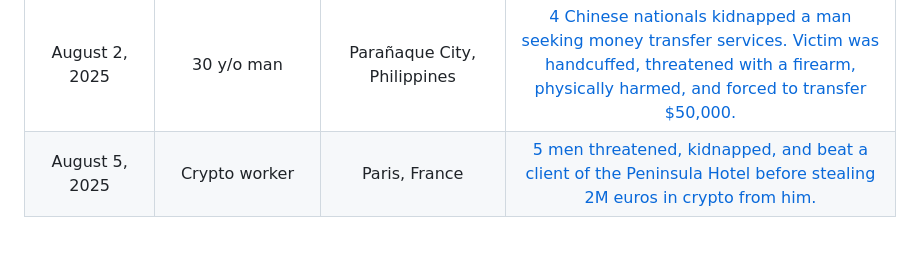
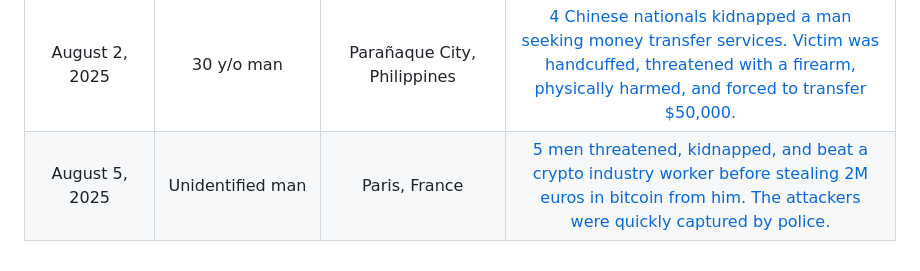
Before and after one commit to jlopp/physical-bitcoin-attacks, a Markdown page: README.md, the part around the change. GitHub-like rendering.

Commit message:
update description

```diff
--- a/README.md
+++ b/README.md
@@ -248,4 +248,4 @@ Finally, [this academic paper](./Wrench_Attacks_Research.pdf) analyzing physical
 | July 14, 2025 | Dilip Gaud & Ramesh Sharma | Jodhpur, India | [5 constables kidnap 2 men and extort them with threats of false criminal charges until they handed over cash and $9,000 USD worth of cryptocurrency. Cops were later arrested and fired.](https://archive.is/C0MNZ)
 | July 15, 2025 | Prince Pandey | Ahmedabad, India | [3 men lured a trader into a trap and assaulted him while demanding 50,000 USDT. The victim's father contacted police and they managed to find and rescue him.](https://archive.is/C0MNZ)
 | August 2, 2025 | 30 y/o man | Parañaque City, Philippines | [4 Chinese nationals kidnapped a man seeking money transfer services. Victim was handcuffed, threatened with a firearm, physically harmed, and forced to transfer $50,000.](https://archive.is/rBbGz)
-| August 5, 2025 | Crypto worker | Paris, France | [5 men threatened, kidnapped, and beat a client of the Peninsula Hotel before stealing 2M euros in crypto from him.](https://archive.ph/L0XLU)
+| August 5, 2025 | Unidentified man | Paris, France | [5 men threatened, kidnapped, and beat a crypto industry worker before stealing 2M euros in bitcoin from him. The attackers were quickly captured by police.](https://archive.ph/L0XLU)
```
